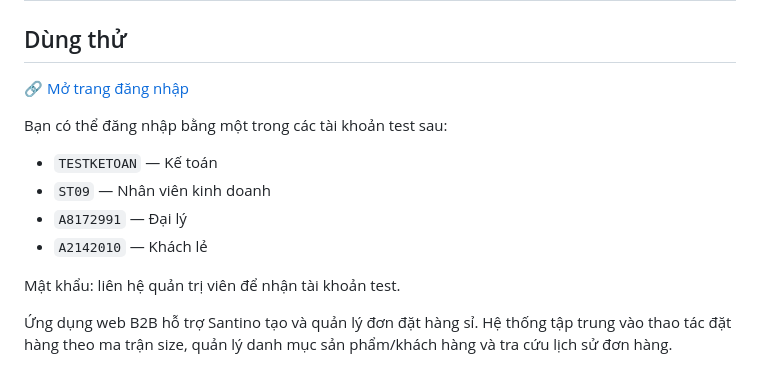
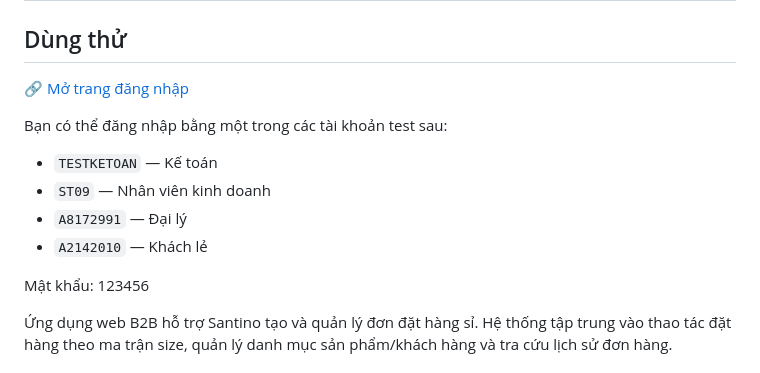
Before and after one commit to DatNguyen9240/Web-Order-Santino, a Markdown page: README.md, the part around one of its changes. Rendered like a GitHub page.

```diff
--- a/README.md
+++ b/README.md
@@ -11,7 +11,7 @@ Bạn có thể đăng nhập bằng một trong các tài khoản test sau:
 - `A8172991` — Đại lý
 - `A2142010` — Khách lẻ
 
-Mật khẩu: liên hệ quản trị viên để nhận tài khoản test.
+Mật khẩu: 123456
 
 Ứng dụng web B2B hỗ trợ Santino tạo và quản lý đơn đặt hàng sỉ. Hệ thống tập trung vào thao tác đặt hàng theo ma trận size, quản lý danh mục sản phẩm/khách hàng và tra cứu lịch sử đơn hàng.
 
```
Also changed, not shown: other parts of README.md (+1 -1 lines).
